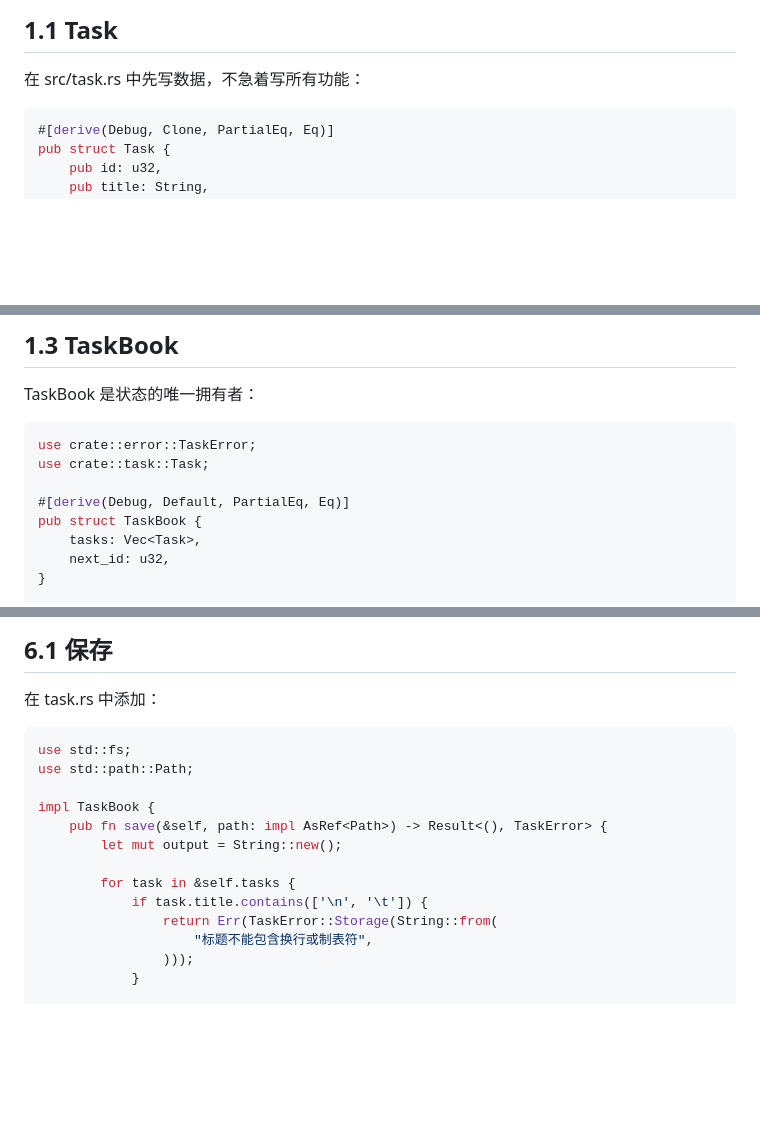
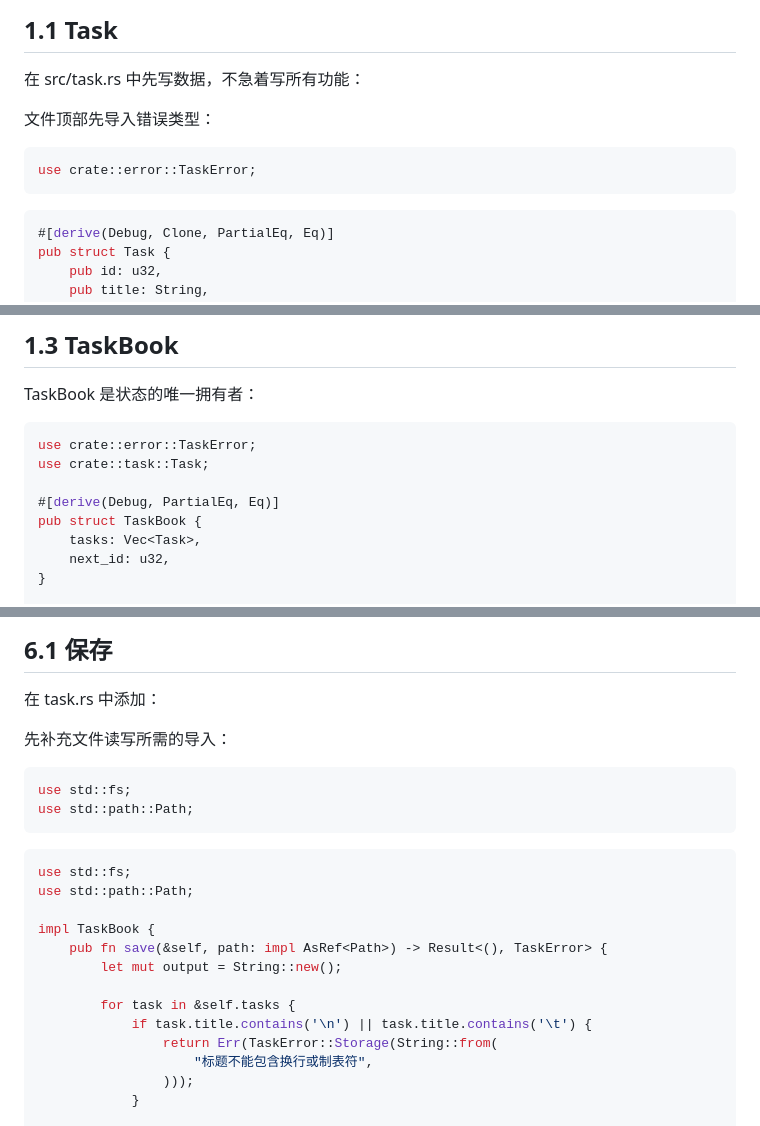
Before and after one commit to jbts6/study, a Markdown page: rust/project-tutorial.md, 3 parts joined by grey strips. Drawn GitHub-style; blank space fills up the shorter version.

Commit message:
docs: 修正 Rust 项目示例边界

````diff
--- a/rust/project-tutorial.md
+++ b/rust/project-tutorial.md
@@ -72,6 +72,12 @@ cargo test
 
 在 src/task.rs 中先写数据，不急着写所有功能：
 
+文件顶部先导入错误类型：
+
+```rust
+use crate::error::TaskError;
+```
+
 ```rust
 #[derive(Debug, Clone, PartialEq, Eq)]
 pub struct Task {
@@ -126,7 +132,7 @@ TaskBook 是状态的唯一拥有者：
 use crate::error::TaskError;
 use crate::task::Task;
 
-#[derive(Debug, Default, PartialEq, Eq)]
+#[derive(Debug, PartialEq, Eq)]
 pub struct TaskBook {
     tasks: Vec<Task>,
     next_id: u32,
@@ -525,6 +531,13 @@ id<TAB>done<TAB>title
 
 在 task.rs 中添加：
 
+先补充文件读写所需的导入：
+
+```rust
+use std::fs;
+use std::path::Path;
+```
+
 ```rust
 use std::fs;
 use std::path::Path;
@@ -534,7 +547,7 @@ impl TaskBook {
         let mut output = String::new();
 
         for task in &self.tasks {
-            if task.title.contains(['\n', '\t']) {
+            if task.title.contains('\n') || task.title.contains('\t') {
                 return Err(TaskError::Storage(String::from(
                     "标题不能包含换行或制表符",
                 )));
````
